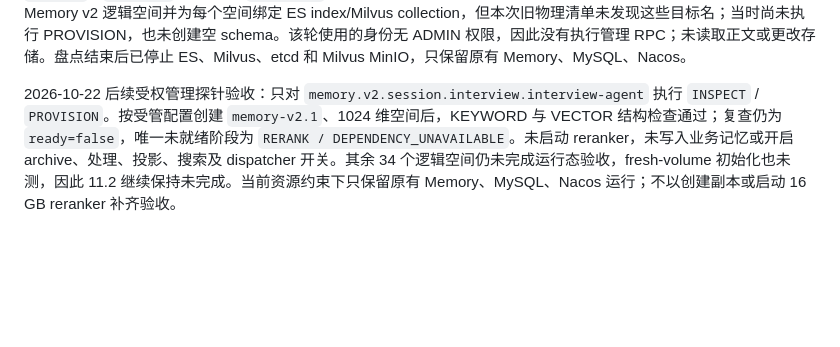
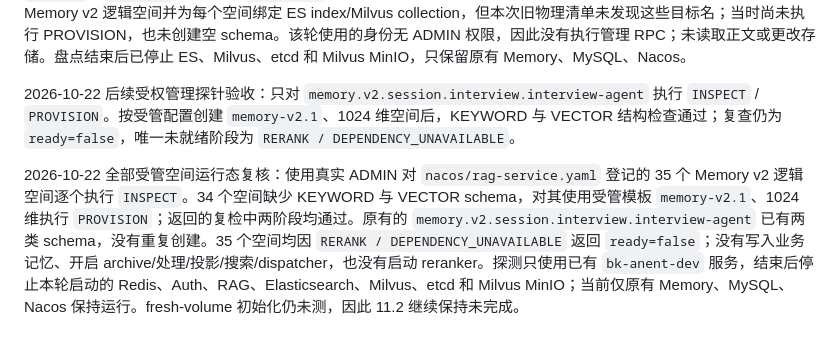
Before and after one commit to crj-tik/BkAnentProject, a Markdown page: docs/memory-v2-operations.md, the part around the change. Drawn GitHub-style; blank space fills up the shorter version.

Commit message:
补记35个受管空间验收结果

```diff
--- a/docs/memory-v2-operations.md
+++ b/docs/memory-v2-operations.md
@@ -57,4 +57,6 @@ Provision、索引投影和读取是独立开关。新空间准备不等于开
 
 2026-10-22 旧物理存储只读盘点：ES 共 5 个索引，`rag_memory_constraint_v1` 有 17 文档；`rag_memory_preference_v1`、`rag_listing_knowledge_v1`、`marketing_content`、`listing_info` 均为空，ES alias 列表为空。Milvus 默认库共 3 集合，constraint 有 17 行，preference/listing 各 0 行；三者字段均为 `doc_id`、`content`、`metadata`、1024 维 `embedding`，向量索引为 COSINE，collection alias 为空。Nacos 已声明 35 个 Memory v2 逻辑空间并为每个空间绑定 ES index/Milvus collection，但本次旧物理清单未发现这些目标名；当时尚未执行 PROVISION，也未创建空 schema。该轮使用的身份无 ADMIN 权限，因此没有执行管理 RPC；未读取正文或更改存储。盘点结束后已停止 ES、Milvus、etcd 和 Milvus MinIO，只保留原有 Memory、MySQL、Nacos。
 
-2026-10-22 后续受权管理探针验收：只对 `memory.v2.session.interview.interview-agent` 执行 `INSPECT` / `PROVISION`。按受管配置创建 `memory-v2.1`、1024 维空间后，KEYWORD 与 VECTOR 结构检查通过；复查仍为 `ready=false`，唯一未就绪阶段为 `RERANK / DEPENDENCY_UNAVAILABLE`。未启动 reranker，未写入业务记忆或开启 archive、处理、投影、搜索及 dispatcher 开关。其余 34 个逻辑空间仍未完成运行态验收，fresh-volume 初始化也未测，因此 11.2 继续保持未完成。当前资源约束下只保留原有 Memory、MySQL、Nacos 运行；不以创建副本或启动 16 GB reranker 补齐验收。
+2026-10-22 后续受权管理探针验收：只对 `memory.v2.session.interview.interview-agent` 执行 `INSPECT` / `PROVISION`。按受管配置创建 `memory-v2.1`、1024 维空间后，KEYWORD 与 VECTOR 结构检查通过；复查仍为 `ready=false`，唯一未就绪阶段为 `RERANK / DEPENDENCY_UNAVAILABLE`。
+
+2026-10-22 全部受管空间运行态复核：使用真实 ADMIN 对 `nacos/rag-service.yaml` 登记的 35 个 Memory v2 逻辑空间逐个执行 `INSPECT`。34 个空间缺少 KEYWORD 与 VECTOR schema，对其使用受管模板 `memory-v2.1`、1024 维执行 `PROVISION`；返回的复检中两阶段均通过。原有的 `memory.v2.session.interview.interview-agent` 已有两类 schema，没有重复创建。35 个空间均因 `RERANK / DEPENDENCY_UNAVAILABLE` 返回 `ready=false`；没有写入业务记忆、开启 archive/处理/投影/搜索/dispatcher，也没有启动 reranker。探测只使用已有 `bk-anent-dev` 服务，结束后停止本轮启动的 Redis、Auth、RAG、Elasticsearch、Milvus、etcd 和 Milvus MinIO；当前仅原有 Memory、MySQL、Nacos 保持运行。fresh-volume 初始化仍未测，因此 11.2 继续保持未完成。
```
Also changed, not shown: 1 other file.
